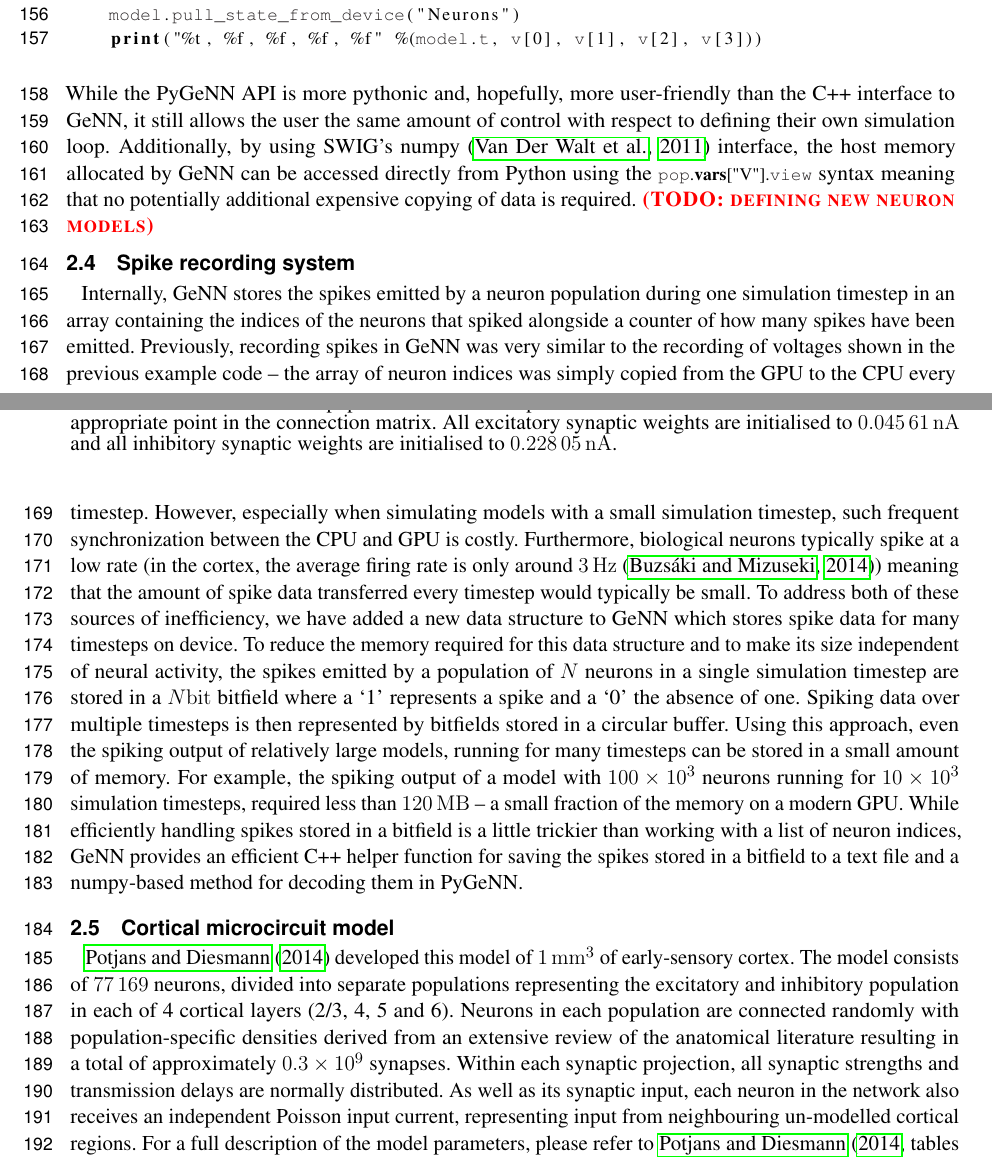
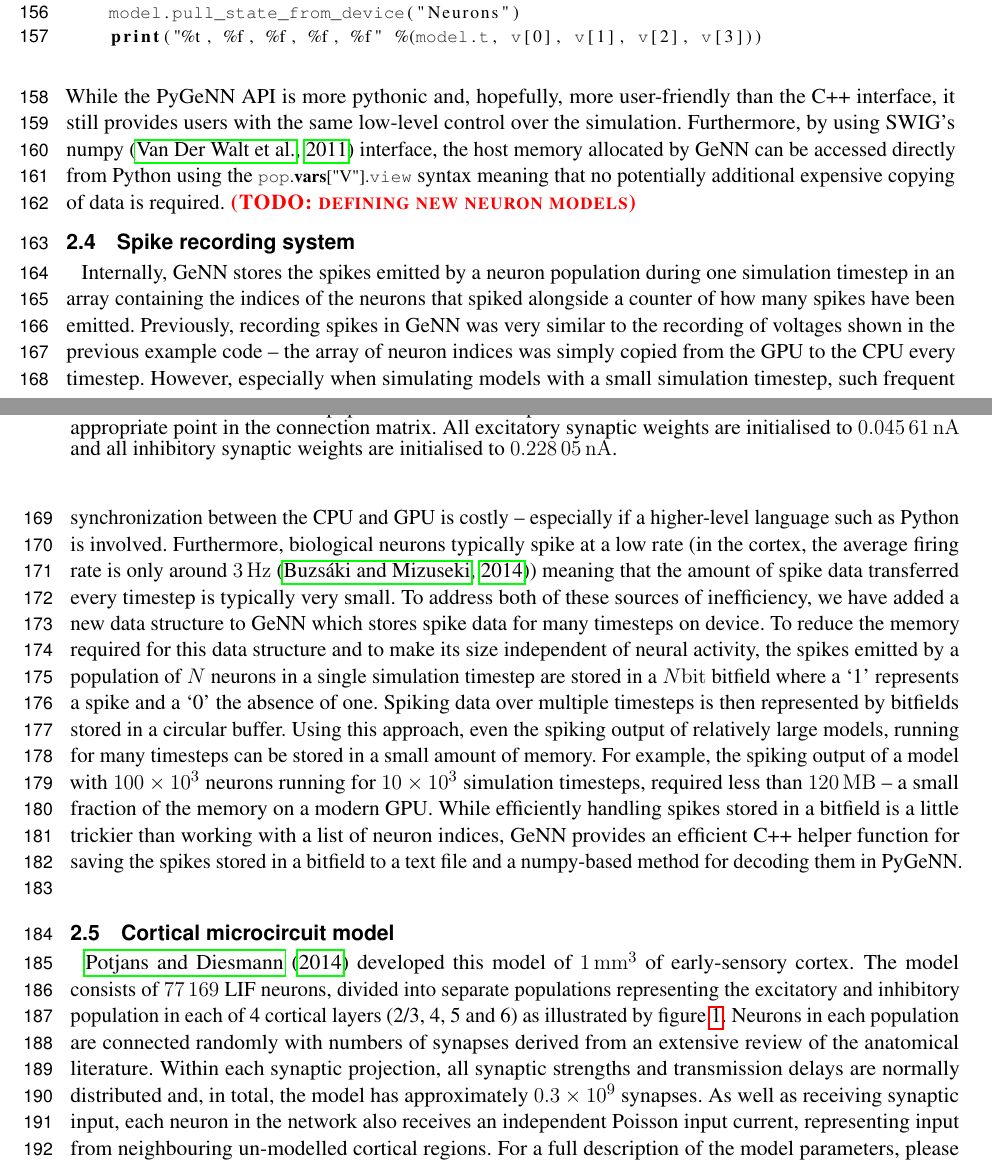
Before and after one commit to BrainsOnBoard/pygenn_paper, a LaTeX document (pygenn.tex): two parts of pages 5 and 6 of 10, joined at a grey line, cut so that both start at the same text. Compiled offline with pdfLaTeX.

Commit message:
figure shuffle,heading to results

```diff
--- a/pygenn.tex
+++ b/pygenn.tex
@@ -209,6 +221,6 @@ while model.t < 200.0:
     print("%t, %f, %f, %f, %f" %(model.t, v[0], v[1], v[2], v[3]))
 \end{lstlisting}
 %
-While the PyGeNN API is more pythonic and, hopefully, more user-friendly than the C++ interface to GeNN, it still allows the user the same amount of control with respect to defining their own simulation loop.
-Additionally, by using SWIG's numpy~\citep{VanDerWalt2011} interface, the host memory allocated by GeNN can be accessed directly from Python using the \lstinline{pop.vars["V"].view} syntax meaning that no potentially additional expensive copying of data is required.
+While the PyGeNN API is more pythonic and, hopefully, more user-friendly than the C++ interface, it still provides users with the same low-level control over the simulation.
+Furthermore, by using SWIG's numpy~\citep{VanDerWalt2011} interface, the host memory allocated by GeNN can be accessed directly from Python using the \lstinline{pop.vars["V"].view} syntax meaning that no potentially additional expensive copying of data is required.
 \todo{defining new neuron models}
@@ -225,18 +227,3 @@ Additionally, by using SWIG's numpy~\citep{VanDerWalt2011} interface, the host m
-    \label{fig:potjans_circuit}
-\end{figure}
-%
-\subsection{Spike recording system}
-\label{sec:methods/spike_recording}
-Internally, GeNN stores the spikes emitted by a neuron population during one simulation timestep in an array containing the indices of the neurons that spiked alongside a counter of how many spikes have been emitted.
-Previously, recording spikes in GeNN was very similar to the recording of voltages shown in the previous example code -- the array of neuron indices was simply copied from the GPU to the CPU every timestep.
-However, especially when simulating models with a small simulation timestep, such frequent synchronization between the CPU and GPU is costly.
-Furthermore, biological neurons typically spike at a low rate (in the cortex, the average firing rate is only around \SI{3}{\hertz}~\citep{Buzsaki2014}) meaning that the amount of spike data transferred every timestep would typically be small.
-To address both of these sources of inefficiency, we have added a new data structure to GeNN which stores spike data for many timesteps on device.
-To reduce the memory required for this data structure and to make its size independent of neural activity, the spikes emitted by a population of $N$ neurons in a single simulation timestep are stored in a $N\si{\bit}$ bitfield where a `1' represents a spike and a `0' the absence of one.
-Spiking data over multiple timesteps is then represented by bitfields stored in a circular buffer.
-Using this approach, even the spiking output of relatively large models, running for many timesteps can be stored in a small amount of memory.
-For example, the spiking output of a model with \num{100E3} neurons running for \num{10E3} simulation timesteps, required less than \SI{120}{\mega\byte} -- a small fraction of the memory on a modern GPU.
-While efficiently handling spikes stored in a bitfield is a little trickier than working with a list of neuron indices, GeNN provides an efficient C++ helper function for saving the spikes stored in a bitfield to a text file and a numpy-based method for decoding them in PyGeNN.
 %
 \begin{figure}
     \begin{center}
@@ -249,10 +236,15 @@ While efficiently handling spikes stored in a bitfield is a little trickier than
     \label{fig:balanced_random_circuit}
 \end{figure}
 %
-\subsection{Cortical microcircuit model}
-\citet{Potjans2012} developed this model of \SI{1}{\milli\metre\cubed} of early-sensory cortex.
-The model consists of \num{77169} neurons, divided into separate populations representing the excitatory and inhibitory population in each of 4 cortical layers~(2/3, 4, 5 and 6).
-Neurons in each population are connected randomly with population-specific densities derived from an extensive review of the anatomical literature resulting in a total of approximately \num{0.3E9} synapses. % REWRITE SENTENCE
-Within each synaptic projection, all synaptic strengths and transmission delays are normally distributed.
-As well as its synaptic input, each neuron in the network also receives an independent Poisson input current, representing input from neighbouring un-modelled cortical regions.
-For a full description of the model parameters, please refer to \citet[tables 4 and 5]{Potjans2012} and for a description of the strategies used by GeNN to parallelise the initialisation and subsequent simulation of this network, please refer to \citet[section 2.3]{Knight2018}.
+\subsection{Spike recording system}
+\label{sec:methods/spike_recording}
+Internally, GeNN stores the spikes emitted by a neuron population during one simulation timestep in an array containing the indices of the neurons that spiked alongside a counter of how many spikes have been emitted.
+Previously, recording spikes in GeNN was very similar to the recording of voltages shown in the previous example code -- the array of neuron indices was simply copied from the GPU to the CPU every timestep.
+However, especially when simulating models with a small simulation timestep, such frequent synchronization between the CPU and GPU is costly -- especially if a higher-level language such as Python is involved.
+Furthermore, biological neurons typically spike at a low rate (in the cortex, the average firing rate is only around \SI{3}{\hertz}~\citep{Buzsaki2014}) meaning that the amount of spike data transferred every timestep is typically very small.
+To address both of these sources of inefficiency, we have added a new data structure to GeNN which stores spike data for many timesteps on device.
+To reduce the memory required for this data structure and to make its size independent of neural activity, the spikes emitted by a population of $N$ neurons in a single simulation timestep are stored in a $N\si{\bit}$ bitfield where a `1' represents a spike and a `0' the absence of one.
+Spiking data over multiple timesteps is then represented by bitfields stored in a circular buffer.
+Using this approach, even the spiking output of relatively large models, running for many timesteps can be stored in a small amount of memory.
+For example, the spiking output of a model with \num{100E3} neurons running for \num{10E3} simulation timesteps, required less than \SI{120}{\mega\byte} -- a small fraction of the memory on a modern GPU.
+While efficiently handling spikes stored in a bitfield is a little trickier than working with a list of neuron indices, GeNN provides an efficient C++ helper function for saving the spikes stored in a bitfield to a text file and a numpy-based method for decoding them in PyGeNN.
@@ -277,3 +259,11 @@ Figure~\ref{fig:microcircuit_overheads} shows the simulation times for the full-
     \label{fig:microcircuit_overheads}
 \end{figure}
 %
+\subsection{Cortical microcircuit model}
+\label{sec:methods/cortical_microcircuit}
+\citet{Potjans2012} developed this model of \SI{1}{\milli\metre\cubed} of early-sensory cortex.
+The model consists of \num{77169} LIF neurons, divided into separate populations representing the excitatory and inhibitory population in each of 4 cortical layers~(2/3, 4, 5 and 6) as illustrated by figure~\ref{fig:potjans_circuit}.
+Neurons in each population are connected randomly with numbers of synapses derived from an extensive review of the anatomical literature.
+Within each synaptic projection, all synaptic strengths and transmission delays are normally distributed and, in total, the model has approximately \num{0.3E9} synapses.
+As well as receiving synaptic input, each neuron in the network also receives an independent Poisson input current, representing input from neighbouring un-modelled cortical regions.
+For a full description of the model parameters, please refer to \citet[tables 4 and 5]{Potjans2012} and for a description of the strategies used by GeNN to parallelise the initialisation and subsequent simulation of this network, please refer to \citet[section 2.3]{Knight2018}.
```
Also changed, not shown: pygenn.tex (62 more changed lines).
